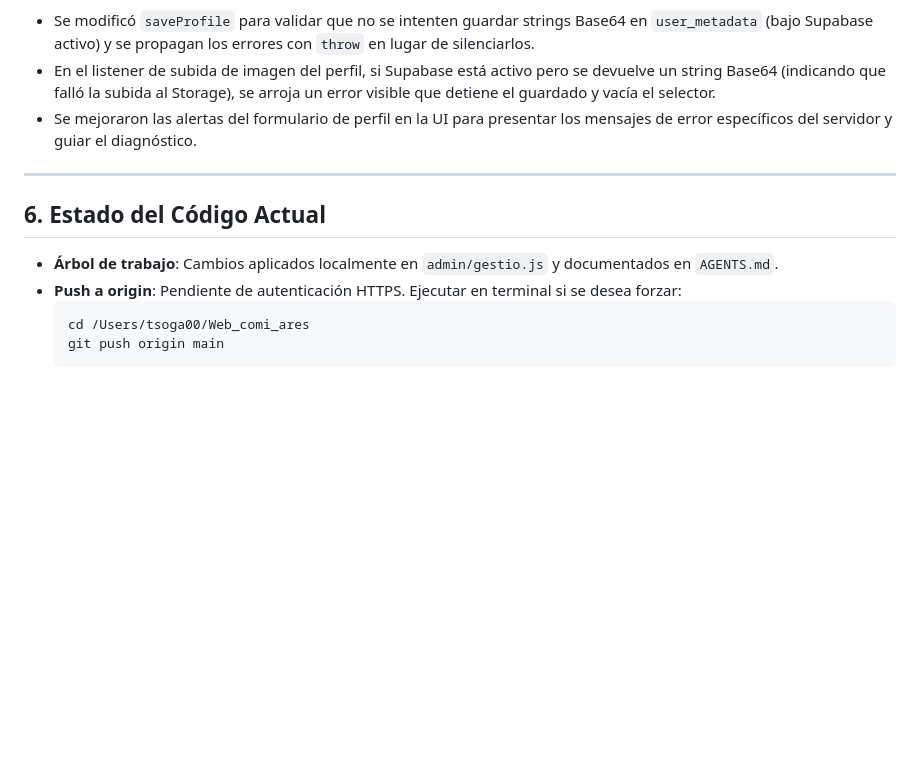
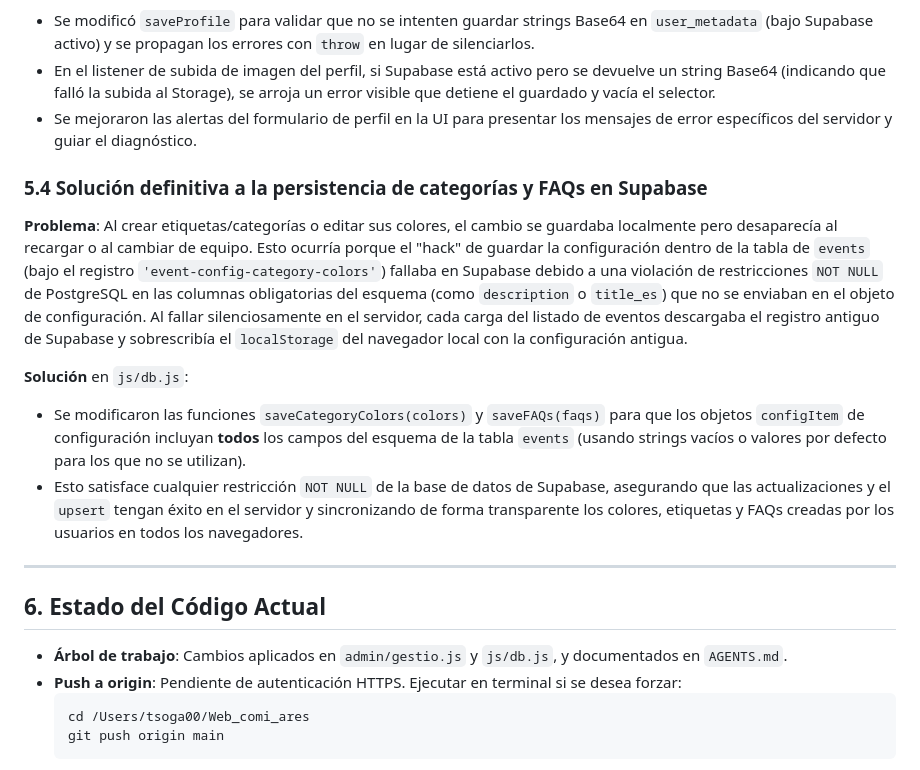
Before and after one commit to agstcomi/Web_comi_ares, a Markdown page: AGENTS.md, the part around the change. Drawn GitHub-style; blank space fills up the shorter version.

Commit message:
docs: actualizar AGENTS.md con detalles del fix de categorías y FAQs

````diff
--- a/AGENTS.md
+++ b/AGENTS.md
@@ -80,10 +80,17 @@ function getLocalDateStr(offsetDays = 0) {
 - En el listener de subida de imagen del perfil, si Supabase está activo pero se devuelve un string Base64 (indicando que falló la subida al Storage), se arroja un error visible que detiene el guardado y vacía el selector.
 - Se mejoraron las alertas del formulario de perfil en la UI para presentar los mensajes de error específicos del servidor y guiar el diagnóstico.
 
+### 5.4 Solución definitiva a la persistencia de categorías y FAQs en Supabase
+**Problema**: Al crear etiquetas/categorías o editar sus colores, el cambio se guardaba localmente pero desaparecía al recargar o al cambiar de equipo. Esto ocurría porque el "hack" de guardar la configuración dentro de la tabla de `events` (bajo el registro `'event-config-category-colors'`) fallaba en Supabase debido a una violación de restricciones `NOT NULL` de PostgreSQL en las columnas obligatorias del esquema (como `description` o `title_es`) que no se enviaban en el objeto de configuración. Al fallar silenciosamente en el servidor, cada carga del listado de eventos descargaba el registro antiguo de Supabase y sobrescribía el `localStorage` del navegador local con la configuración antigua.
+
+**Solución** en `js/db.js`:
+- Se modificaron las funciones `saveCategoryColors(colors)` y `saveFAQs(faqs)` para que los objetos `configItem` de configuración incluyan **todos** los campos del esquema de la tabla `events` (usando strings vacíos o valores por defecto para los que no se utilizan).
+- Esto satisface cualquier restricción `NOT NULL` de la base de datos de Supabase, asegurando que las actualizaciones y el `upsert` tengan éxito en el servidor y sincronizando de forma transparente los colores, etiquetas y FAQs creadas por los usuarios en todos los navegadores.
+
 ---
 
 ## 6. Estado del Código Actual
-* **Árbol de trabajo**: Cambios aplicados localmente en `admin/gestio.js` y documentados en `AGENTS.md`.
+* **Árbol de trabajo**: Cambios aplicados en `admin/gestio.js` y `js/db.js`, y documentados en `AGENTS.md`.
 * **Push a origin**: Pendiente de autenticación HTTPS. Ejecutar en terminal si se desea forzar:
   ```bash
   cd /Users/tsoga00/Web_comi_ares
````
